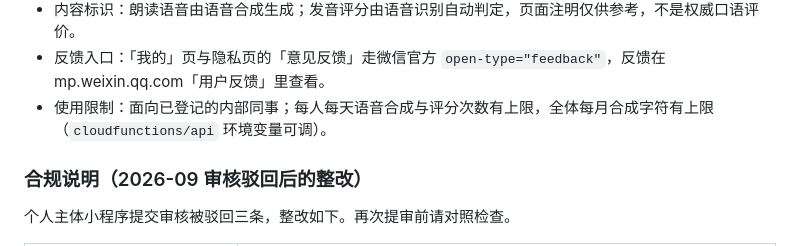
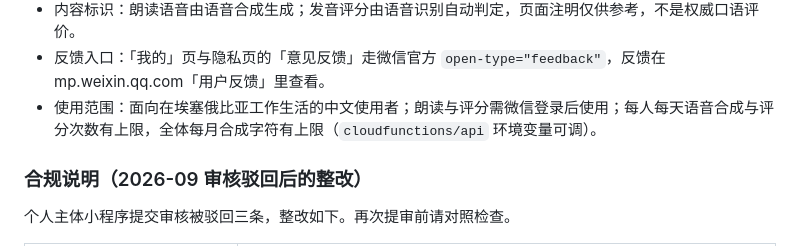
Before and after one commit to michael4inspur-bot/AmharicLearner, a Markdown page: README.md, the part around the change. Drawn GitHub-style.

```diff
--- a/README.md
+++ b/README.md
@@ -180,7 +180,7 @@ npm test     # 云函数单元测试 + 小程序端到端模拟
 - 技术提供方：Microsoft Azure 语音（语音合成与语音识别）。**没有大模型、没有 AI 问答、没有 AI 生成的文字内容。**
 - 内容标识：朗读语音由语音合成生成；发音评分由语音识别自动判定，页面注明仅供参考，不是权威口语评价。
 - 反馈入口：「我的」页与隐私页的「意见反馈」走微信官方 `open-type="feedback"`，反馈在 mp.weixin.qq.com「用户反馈」里查看。
-- 使用限制：面向已登记的内部同事；每人每天语音合成与评分次数有上限，全体每月合成字符有上限（`cloudfunctions/api` 环境变量可调）。
+- 使用范围：面向在埃塞俄比亚工作生活的中文使用者；朗读与评分需微信登录后使用；每人每天语音合成与评分次数有上限，全体每月合成字符有上限（`cloudfunctions/api` 环境变量可调）。
 
 ### 合规说明（2026-09 审核驳回后的整改）
 
```
Also changed, not shown: 提审检查清单.md (+53 -1 lines).
